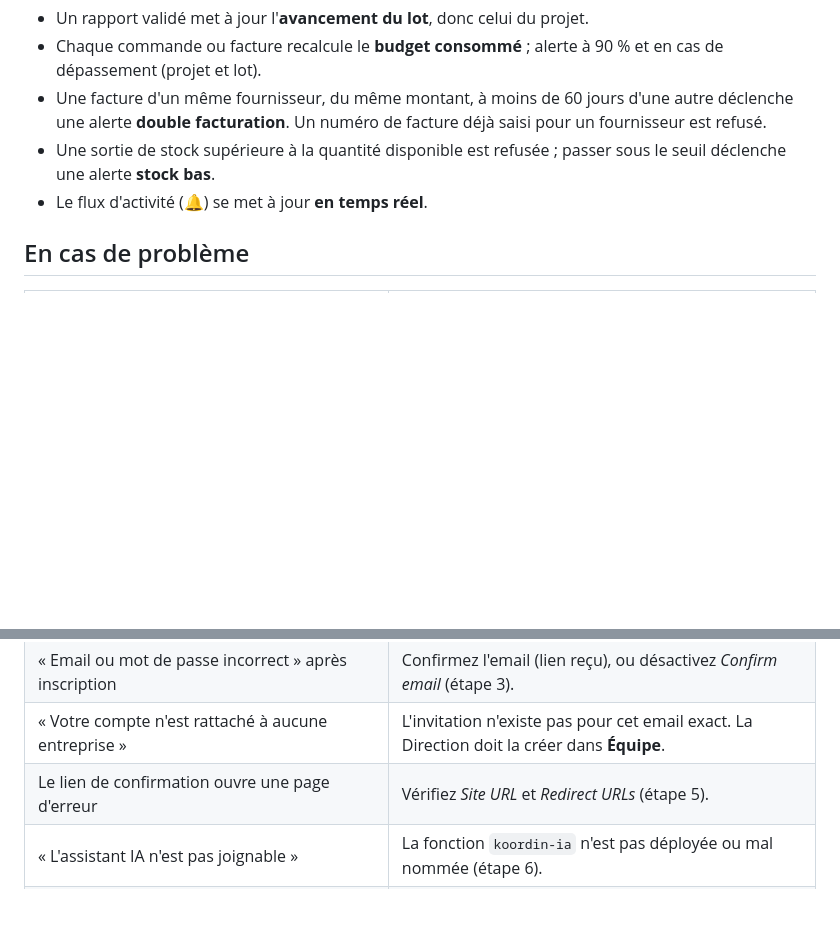
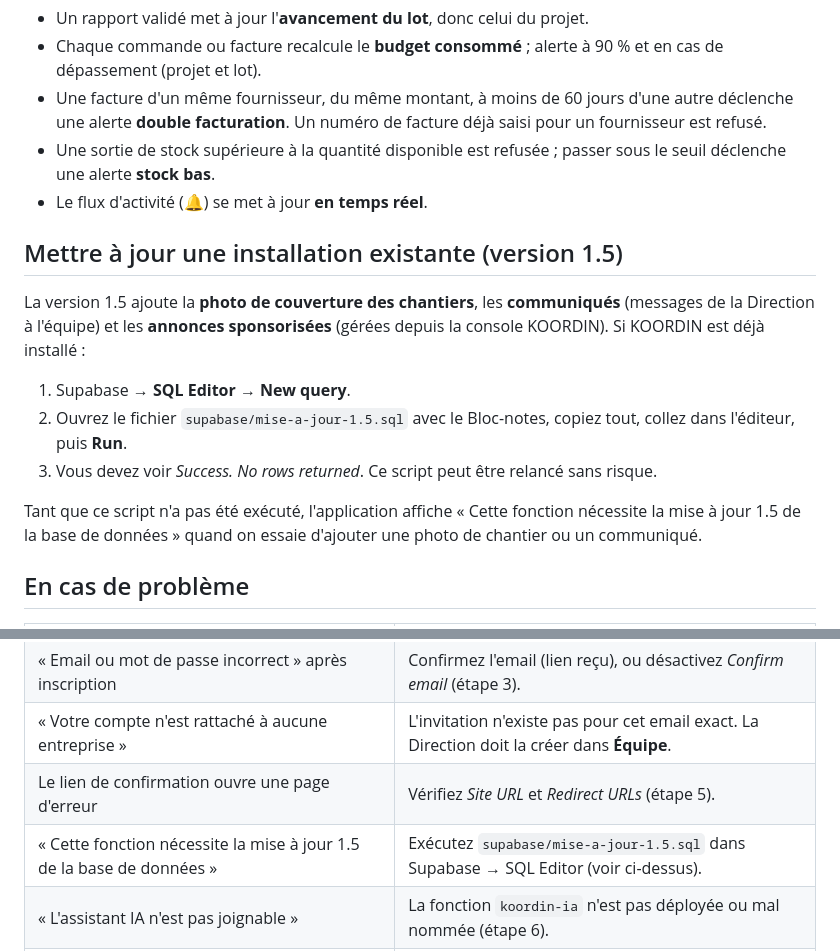
Before and after one commit to angeu24-cloud/koordin, a Markdown page: GUIDE-INSTALLATION.md, 2 parts joined by grey strips. Drawn GitHub-style; blank space fills up the shorter version.

```diff
--- a/GUIDE-INSTALLATION.md
+++ b/GUIDE-INSTALLATION.md
@@ -135,6 +135,16 @@ Il ne voit que les données que la personne connectée a le droit de voir.
 - Une sortie de stock supérieure à la quantité disponible est refusée ; passer sous le seuil déclenche une alerte **stock bas**.
 - Le flux d'activité (🔔) se met à jour **en temps réel**.
 
+## Mettre à jour une installation existante (version 1.5)
+
+La version 1.5 ajoute la **photo de couverture des chantiers**, les **communiqués** (messages de la Direction à l'équipe) et les **annonces sponsorisées** (gérées depuis la console KOORDIN). Si KOORDIN est déjà installé :
+
+1. Supabase → **SQL Editor** → **New query**.
+2. Ouvrez le fichier `supabase/mise-a-jour-1.5.sql` avec le Bloc-notes, copiez tout, collez dans l'éditeur, puis **Run**.
+3. Vous devez voir *Success. No rows returned*. Ce script peut être relancé sans risque.
+
+Tant que ce script n'a pas été exécuté, l'application affiche « Cette fonction nécessite la mise à jour 1.5 de la base de données » quand on essaie d'ajouter une photo de chantier ou un communiqué.
+
 ## En cas de problème
 
 | Symptôme | Solution |
@@ -143,5 +153,6 @@ Il ne voit que les données que la personne connectée a le droit de voir.
 | « Email ou mot de passe incorrect » après inscription | Confirmez l'email (lien reçu), ou désactivez *Confirm email* (étape 3). |
 | « Votre compte n'est rattaché à aucune entreprise » | L'invitation n'existe pas pour cet email exact. La Direction doit la créer dans **Équipe**. |
 | Le lien de confirmation ouvre une page d'erreur | Vérifiez *Site URL* et *Redirect URLs* (étape 5). |
+| « Cette fonction nécessite la mise à jour 1.5 de la base de données » | Exécutez `supabase/mise-a-jour-1.5.sql` dans Supabase → SQL Editor (voir ci-dessus). |
 | « L'assistant IA n'est pas joignable » | La fonction `koordin-ia` n'est pas déployée ou mal nommée (étape 6). |
 | « Clé ANTHROPIC_API_KEY absente ou invalide » | Vérifiez le secret dans Supabase → Edge Functions → Secrets. |
```
Also changed, not shown: README.md (+4 -1 lines).
